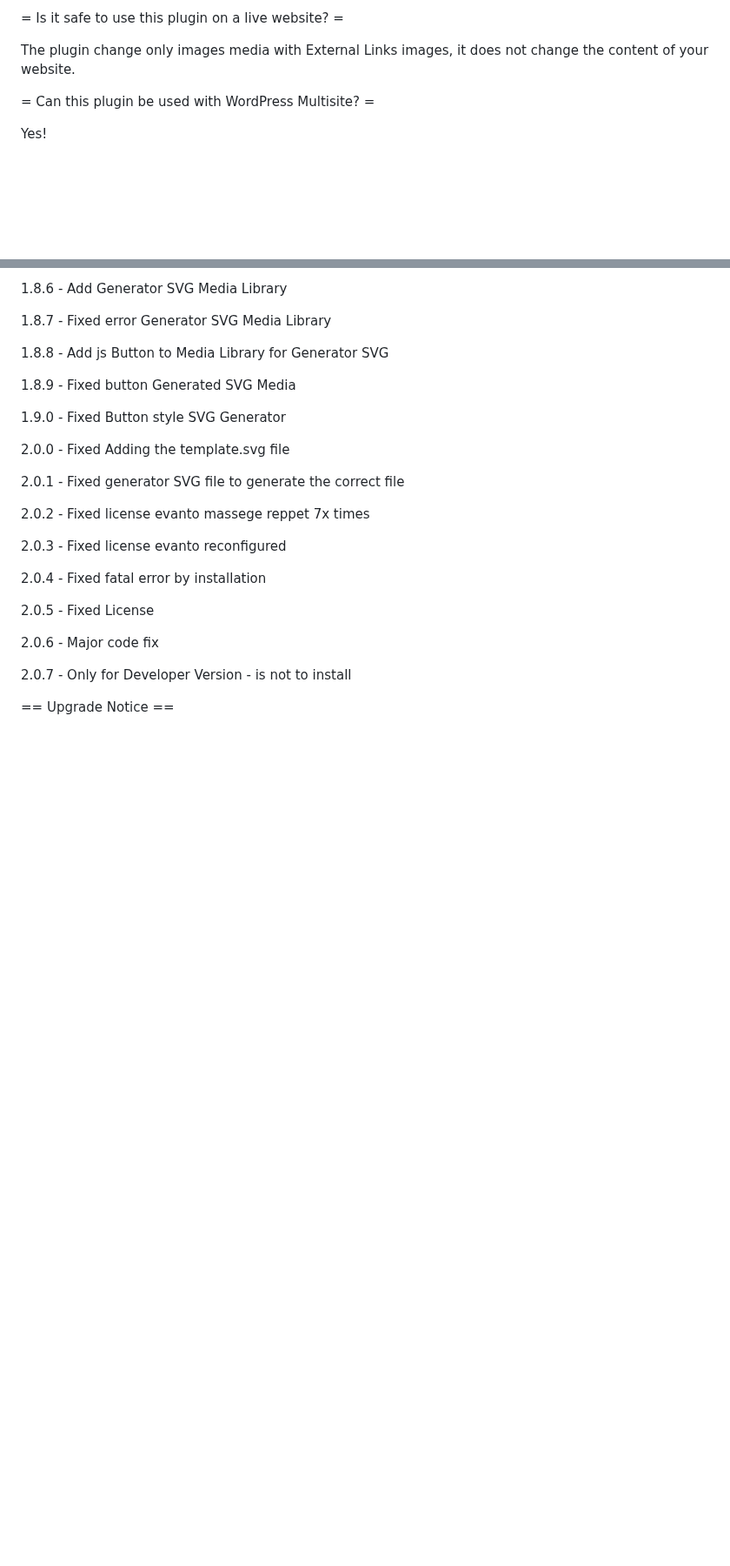
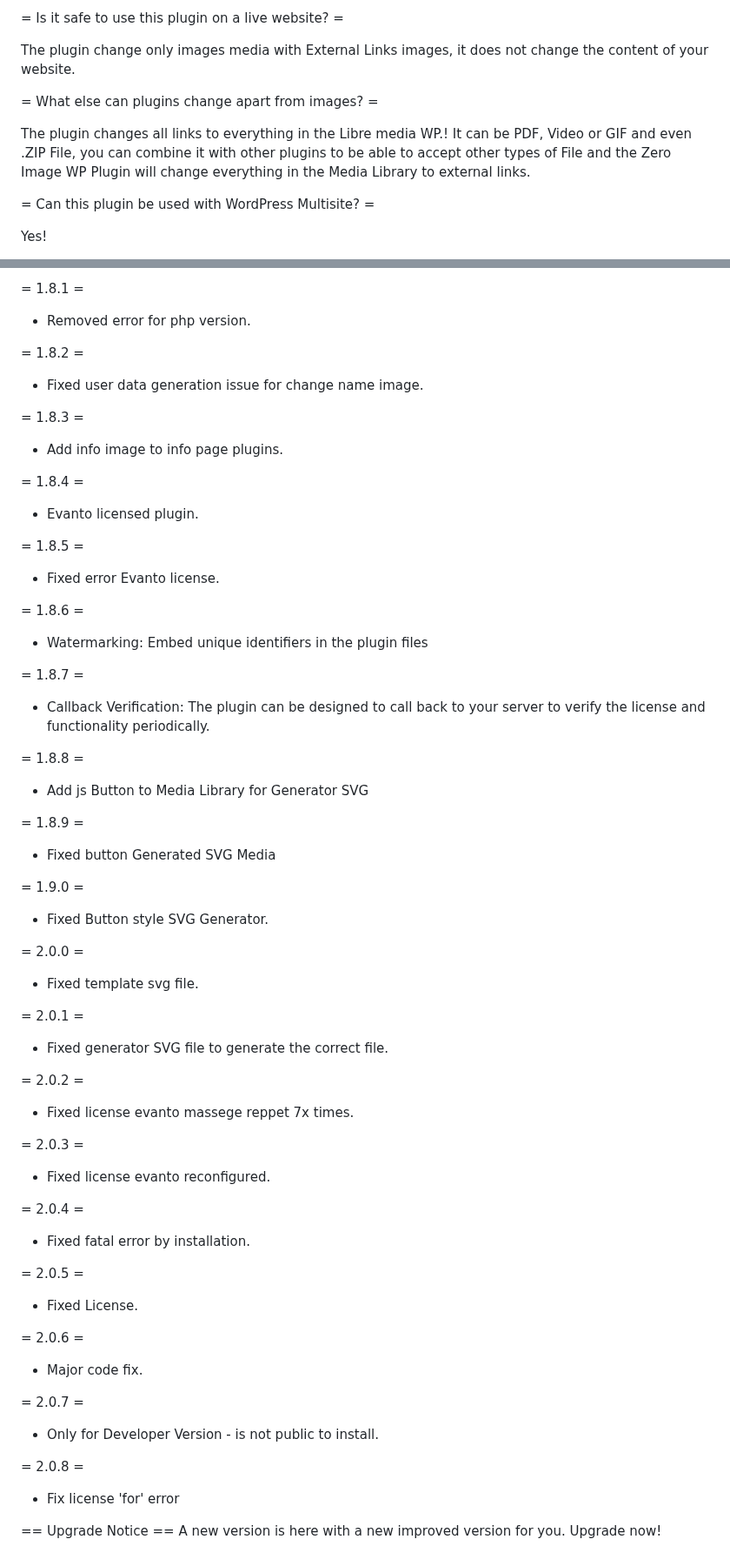
Before and after one commit to Ghepes/zero-media-wordpress, a Markdown page: README.md, 2 parts joined by grey strips. Shown at 87% size. Rendered like a GitHub page; blank space fills up the shorter version.

```diff
--- a/README.md
+++ b/README.md
@@ -82,6 +51,10 @@ Yes.
 = Is it safe to use this plugin on a live website? =
 
 The plugin change only images media with External Links images, it does not change the content of your website.
+
+= What else can plugins change apart from images? =
+
+The plugin changes all links to everything in the Libre media WP.! It can be PDF, Video or GIF and even .ZIP File, you can combine it with other plugins to be able to accept other types of File and the Zero Image WP Plugin will change everything in the Media Library to external links.
 
 = Can this plugin be used with WordPress Multisite? =
 
@@ -154,28 +148,62 @@ You can report security bugs through the Patchstack Vulnerability Disclosure Pro
 
-1.8.6 - Add Generator SVG Media Library
+= 1.8.1 =
+* Removed error for php version.
 
-1.8.7 - Fixed error Generator SVG Media Library
+= 1.8.2 =
+* Fixed user data generation issue for change name image.
 
-1.8.8 - Add js Button to Media Library for Generator SVG
+= 1.8.3 =
+* Add info image to info page plugins.
 
-1.8.9 - Fixed button Generated SVG Media
+= 1.8.4 =
+* Evanto licensed plugin.
 
-1.9.0 - Fixed Button style SVG Generator
+= 1.8.5 =
+* Fixed error Evanto license.
 
-2.0.0 - Fixed Adding the template.svg file
+= 1.8.6 =
+* Watermarking: Embed unique identifiers in the plugin files
 
-2.0.1 - Fixed generator SVG file to generate the correct file
+= 1.8.7 =
+* Callback Verification: The plugin can be designed to call back to your server to verify the license and functionality periodically.
 
-2.0.2 - Fixed license evanto massege reppet 7x times
+= 1.8.8 =
+* Add js Button to Media Library for Generator SVG
 
-2.0.3 - Fixed license evanto reconfigured
+= 1.8.9 =
+* Fixed button Generated SVG Media
 
-2.0.4 - Fixed fatal error by installation
+= 1.9.0 =
+* Fixed Button style SVG Generator.
 
-2.0.5 - Fixed License
+= 2.0.0 =
+* Fixed template svg file.
 
-2.0.6 - Major code fix
+= 2.0.1 =
+* Fixed generator SVG file to generate the correct file.
 
-2.0.7 - Only for Developer Version - is not to install
+= 2.0.2 =
+* Fixed license evanto massege reppet 7x times.
+
+= 2.0.3 =
+* Fixed license evanto reconfigured.
+
+= 2.0.4 =
+* Fixed fatal error by installation.
+
+= 2.0.5 =
+* Fixed License.
+
+= 2.0.6 =
+* Major code fix.
+
+= 2.0.7 =
+* Only for Developer Version - is not public to install.
+
+= 2.0.8 =
+* Fix license 'for' error
+
+
 
 == Upgrade Notice ==
+A new version is here with a new improved version for you. Upgrade now!
```
Also changed, not shown: other parts of README.md (+84 -94 lines).
